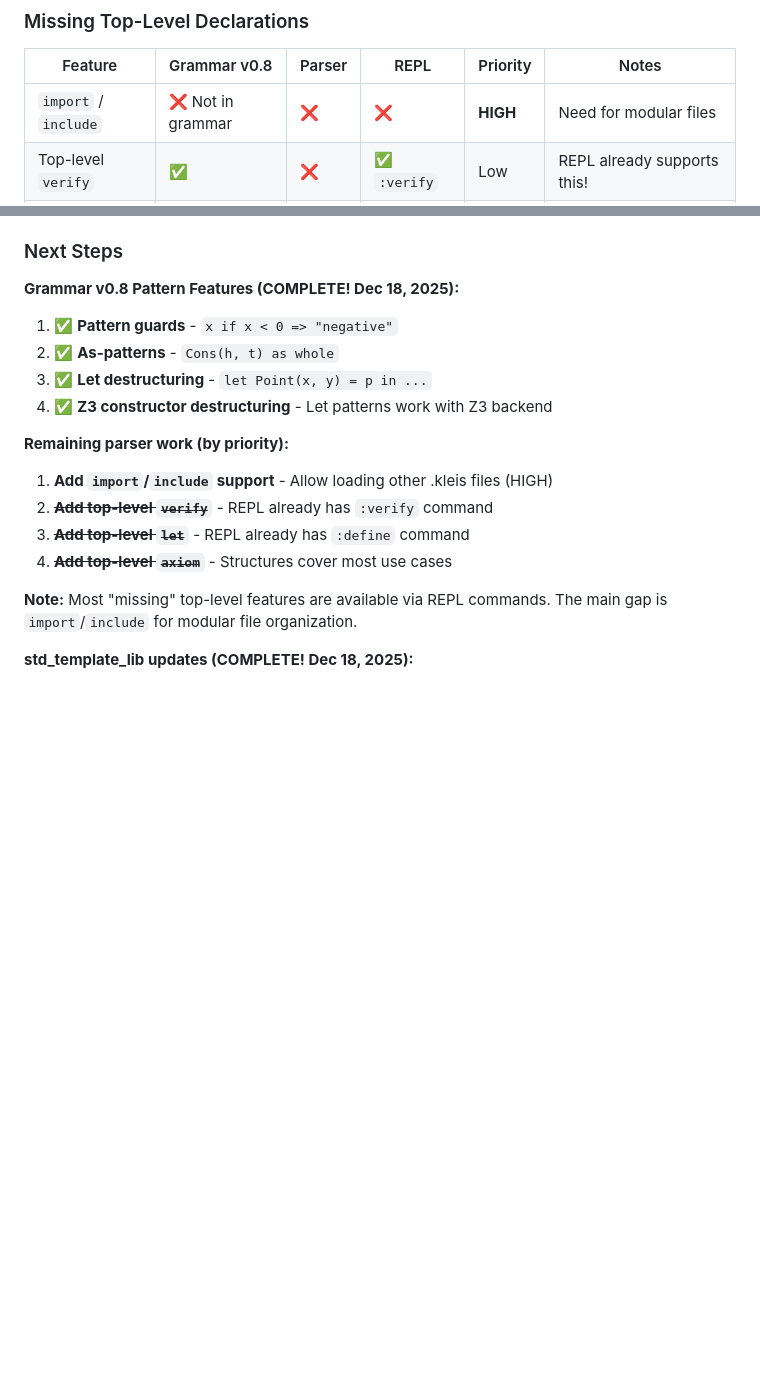
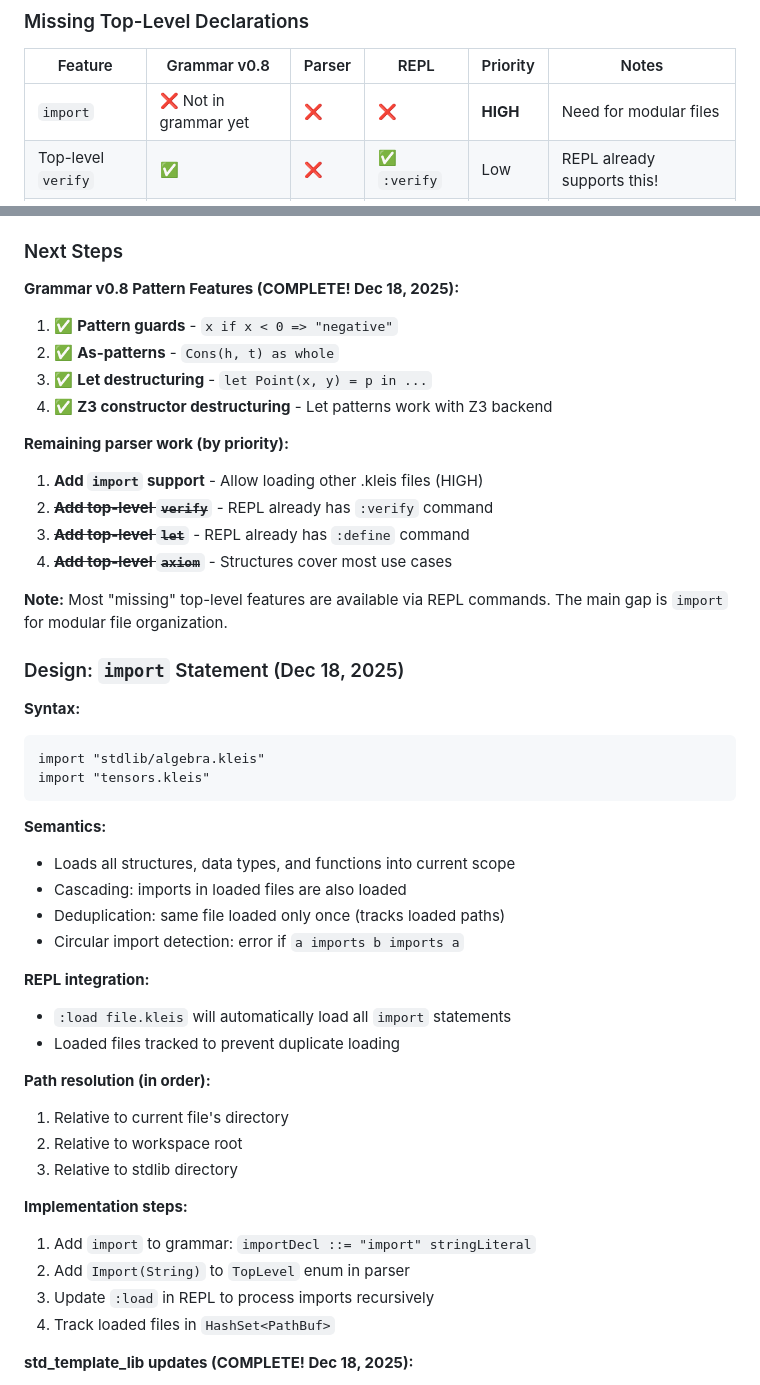
Before and after one commit to eatikrh/kleis, a Markdown page: docs/NEXT_SESSION.md, 2 parts joined by grey strips. Rendered like a GitHub page; blank space fills up the shorter version.

Commit message:
docs: add import statement design (just import, no include)
Design decisions:
- Single keyword: import (no include)
- Merges all items into current scope (no namespacing)
- Cascading: REPL :load processes imports recursively
- Deduplication: same file only loaded once
- Circular import detection

Implementation steps outlined for next session.

````diff
--- a/docs/NEXT_SESSION.md
+++ b/docs/NEXT_SESSION.md
@@ -817,7 +817,7 @@ The Kleis parser implements **~75% of the v0.8 grammar** for practical use. With
 
 | Feature | Grammar v0.8 | Parser | REPL | Priority | Notes |
 |---------|--------------|--------|------|----------|-------|
-| `import` / `include` | ❌ Not in grammar | ❌ | ❌ | **HIGH** | Need for modular files |
+| `import` | ❌ Not in grammar yet | ❌ | ❌ | **HIGH** | Need for modular files |
 | Top-level `verify` | ✅ | ❌ | ✅ `:verify` | Low | REPL already supports this! |
 | Top-level `let` | ✅ | ❌ | ✅ `:define` | Low | REPL has `:define` for functions |
 | Top-level `axiom` | ✅ | ❌ | ❌ | **Low** | Structures cover most use cases |
@@ -966,12 +966,41 @@ define filter_head(list) =
 4. ✅ **Z3 constructor destructuring** - Let patterns work with Z3 backend
 
 **Remaining parser work (by priority):**
-1. **Add `import`/`include` support** - Allow loading other .kleis files (HIGH)
+1. **Add `import` support** - Allow loading other .kleis files (HIGH)
 2. ~~**Add top-level `verify`**~~ - REPL already has `:verify` command
 3. ~~**Add top-level `let`**~~ - REPL already has `:define` command
 4. ~~**Add top-level `axiom`**~~ - Structures cover most use cases
 
-**Note:** Most "missing" top-level features are available via REPL commands. The main gap is `import`/`include` for modular file organization.
+**Note:** Most "missing" top-level features are available via REPL commands. The main gap is `import` for modular file organization.
+
+### Design: `import` Statement (Dec 18, 2025)
+
+**Syntax:**
+```kleis
+import "stdlib/algebra.kleis"
+import "tensors.kleis"
+```
+
+**Semantics:**
+- Loads all structures, data types, and functions into current scope
+- Cascading: imports in loaded files are also loaded
+- Deduplication: same file loaded only once (tracks loaded paths)
+- Circular import detection: error if `a imports b imports a`
+
+**REPL integration:**
+- `:load file.kleis` will automatically load all `import` statements
+- Loaded files tracked to prevent duplicate loading
+
+**Path resolution (in order):**
+1. Relative to current file's directory
+2. Relative to workspace root
+3. Relative to stdlib directory
+
+**Implementation steps:**
+1. Add `import` to grammar: `importDecl ::= "import" stringLiteral`
+2. Add `Import(String)` to `TopLevel` enum in parser
+3. Update `:load` in REPL to process imports recursively
+4. Track loaded files in `HashSet<PathBuf>`
 
 **std_template_lib updates (COMPLETE! Dec 18, 2025):**
 - ✅ New `control_flow.kleist` - Templates for match, let, conditional, lambda
````
